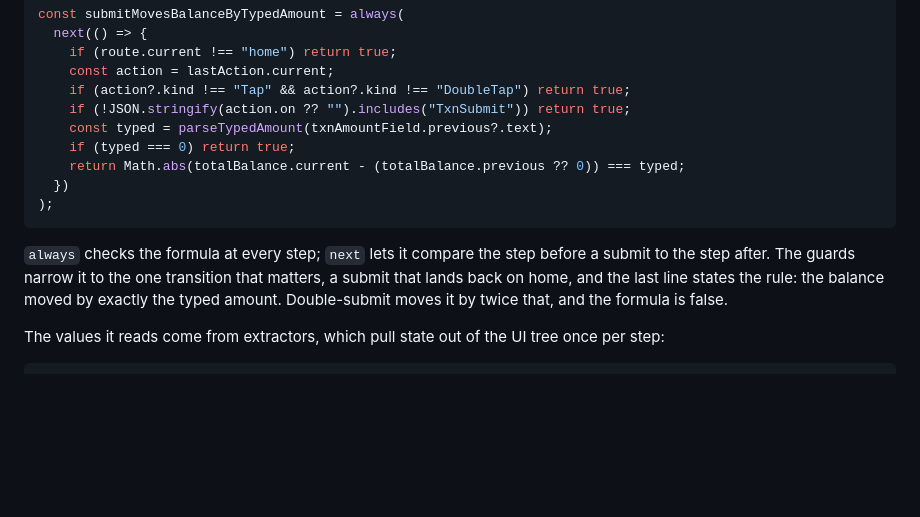
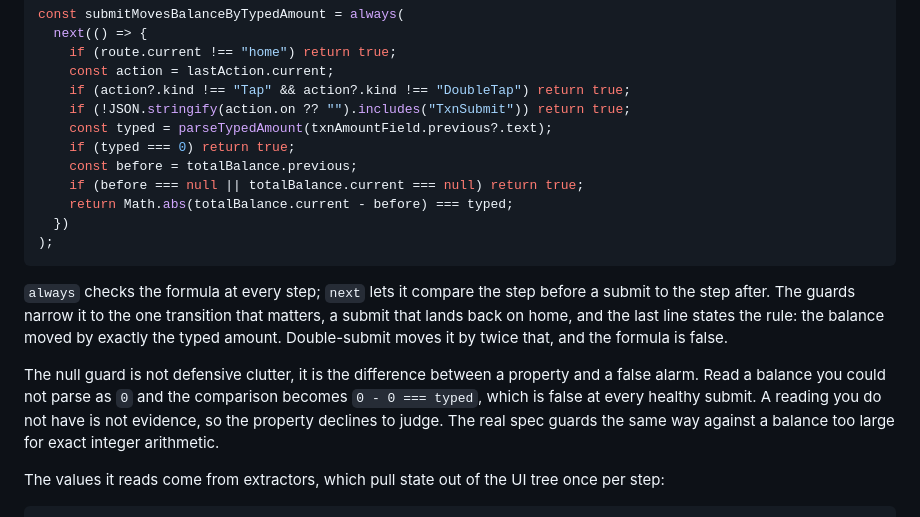
Before and after one commit to priyanshujain/sanderling, a Markdown page: docs/manual/case-study.md, the part around the change. Rendered like a GitHub page; blank space fills up the shorter version.

Commit message:
docs: stop teaching the zero-default that caused a false alarm

````diff
--- a/docs/manual/case-study.md
+++ b/docs/manual/case-study.md
@@ -35,12 +35,16 @@ const submitMovesBalanceByTypedAmount = always(
     if (!JSON.stringify(action.on ?? "").includes("TxnSubmit")) return true;
     const typed = parseTypedAmount(txnAmountField.previous?.text);
     if (typed === 0) return true;
-    return Math.abs(totalBalance.current - (totalBalance.previous ?? 0)) === typed;
+    const before = totalBalance.previous;
+    if (before === null || totalBalance.current === null) return true;
+    return Math.abs(totalBalance.current - before) === typed;
   })
 );
 ```
 
 `always` checks the formula at every step; `next` lets it compare the step before a submit to the step after. The guards narrow it to the one transition that matters, a submit that lands back on home, and the last line states the rule: the balance moved by exactly the typed amount. Double-submit moves it by twice that, and the formula is false.
+
+The null guard is not defensive clutter, it is the difference between a property and a false alarm. Read a balance you could not parse as `0` and the comparison becomes `0 - 0 === typed`, which is false at every healthy submit. A reading you do not have is not evidence, so the property declines to judge. The real spec guards the same way against a balance too large for exact integer arithmetic.
 
 The values it reads come from extractors, which pull state out of the UI tree once per step:
 
````
